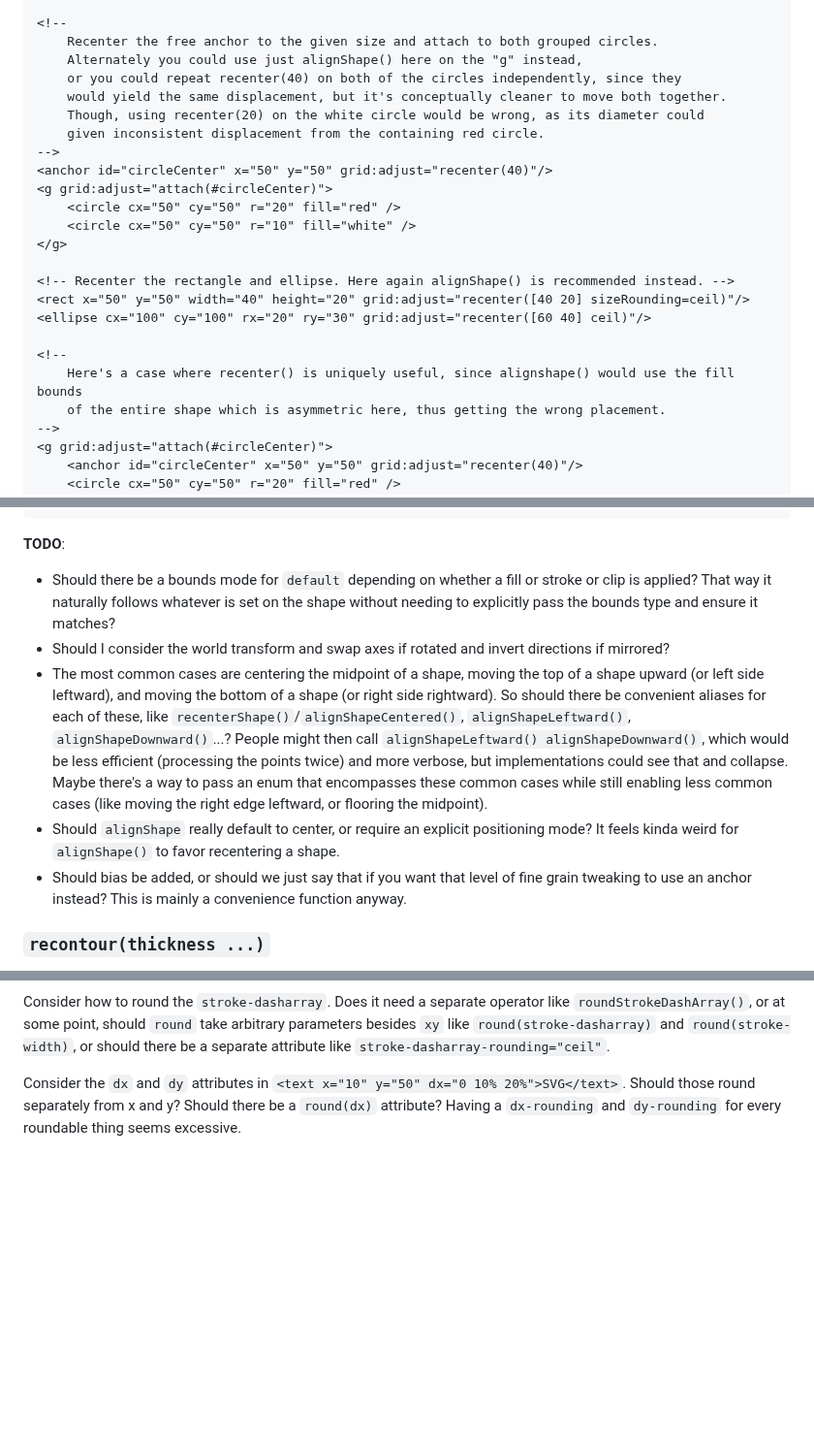
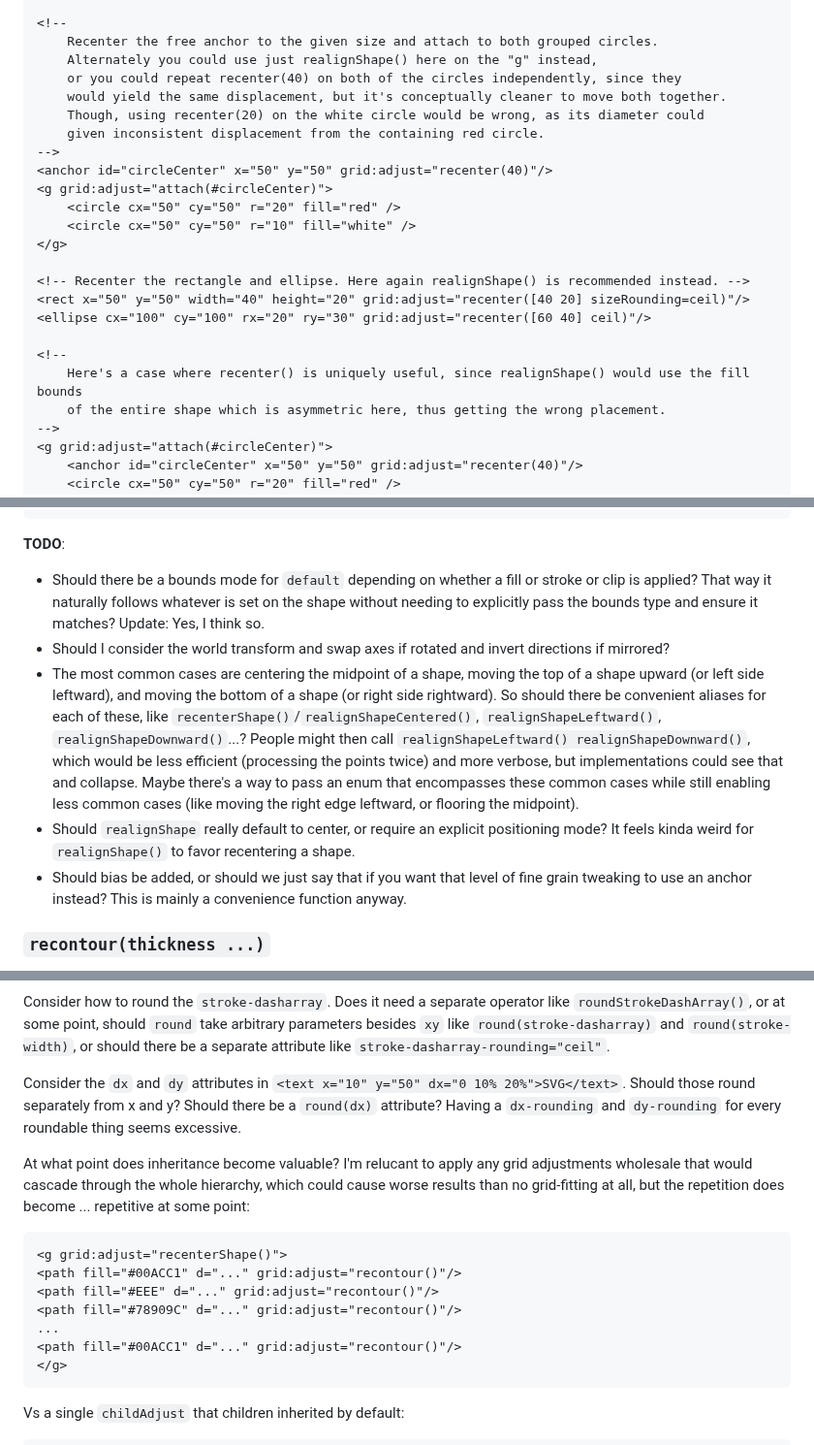
Before and after one commit to fdwr/SvgGridFitting, a Markdown page: Readme.md, 3 parts joined by grey strips. Shown at 97% size. Rendered like a GitHub page; blank space fills up the shorter version.

````diff
--- a/Readme.md
+++ b/Readme.md
@@ -473,7 +475,7 @@ Round to either pixel centers or pixel corners depending on whether the input si
 
 <!--
     Recenter the free anchor to the given size and attach to both grouped circles.
-    Alternately you could use just alignShape() here on the "g" instead,
+    Alternately you could use just realignShape() here on the "g" instead,
     or you could repeat recenter(40) on both of the circles independently, since they
     would yield the same displacement, but it's conceptually cleaner to move both together.
     Though, using recenter(20) on the white circle would be wrong, as its diameter could
@@ -485,12 +487,12 @@ Round to either pixel centers or pixel corners depending on whether the input si
     <circle cx="50" cy="50" r="10" fill="white" />
 </g>
 
-<!-- Recenter the rectangle and ellipse. Here again alignShape() is recommended instead. -->
+<!-- Recenter the rectangle and ellipse. Here again realignShape() is recommended instead. -->
 <rect x="50" y="50" width="40" height="20" grid:adjust="recenter([40 20] sizeRounding=ceil)"/>
 <ellipse cx="100" cy="100" rx="20" ry="30" grid:adjust="recenter([60 40] ceil)"/>
 
 <!--
-    Here's a case where recenter() is uniquely useful, since alignshape() would use the fill bounds
+    Here's a case where recenter() is uniquely useful, since realignShape() would use the fill bounds
     of the entire shape which is asymmetric here, thus getting the wrong placement.
 -->
 <g grid:adjust="attach(#circleCenter)">
@@ -593,10 +601,10 @@ Align an entire shape, rounding the given local anchor. e.g. `alignShape()` to c
 ```
 
 **TODO**:
-- Should there be a bounds mode for `default` depending on whether a fill or stroke or clip is applied? That way it naturally follows whatever is set on the shape without needing to explicitly pass the bounds type and ensure it matches?
+- Should there be a bounds mode for `default` depending on whether a fill or stroke or clip is applied? That way it naturally follows whatever is set on the shape without needing to explicitly pass the bounds type and ensure it matches? Update: Yes, I think so.
 - Should I consider the world transform and swap axes if rotated and invert directions if mirrored?
-- The most common cases are centering the midpoint of a shape, moving the top of a shape upward (or left side leftward), and moving the bottom of a shape (or right side rightward). So should there be convenient aliases for each of these, like `recenterShape()`/`alignShapeCentered()`, `alignShapeLeftward()`, `alignShapeDownward()`...? People might then call `alignShapeLeftward() alignShapeDownward()`, which would be less efficient (processing the points twice) and more verbose, but implementations could see that and collapse. Maybe there's a way to pass an enum that encompasses these common cases while still enabling less common cases (like moving the right edge leftward, or flooring the midpoint).
-- Should `alignShape` really default to center, or require an explicit positioning mode? It feels kinda weird for `alignShape()` to favor recentering a shape.
+- The most common cases are centering the midpoint of a shape, moving the top of a shape upward (or left side leftward), and moving the bottom of a shape (or right side rightward). So should there be convenient aliases for each of these, like `recenterShape()`/`realignShapeCentered()`, `realignShapeLeftward()`, `realignShapeDownward()`...? People might then call `realignShapeLeftward() realignShapeDownward()`, which would be less efficient (processing the points twice) and more verbose, but implementations could see that and collapse. Maybe there's a way to pass an enum that encompasses these common cases while still enabling less common cases (like moving the right edge leftward, or flooring the midpoint).
+- Should `realignShape` really default to center, or require an explicit positioning mode? It feels kinda weird for `realignShape()` to favor recentering a shape.
 - Should bias be added, or should we just say that if you want that level of fine grain tweaking to use an anchor instead? This is mainly a convenience function anyway.
 
 ### `recontour(thickness ...)`
@@ -839,3 +852,18 @@ It would be great to have a single master SVG that achieved these, rather than 6
 Consider how to round the `stroke-dasharray`. Does it need a separate operator like `roundStrokeDashArray()`, or at some point, should `round` take arbitrary parameters besides `xy` like `round(stroke-dasharray)` and `round(stroke-width)`, or should there be a separate attribute like `stroke-dasharray-rounding="ceil"`.
 
 Consider the `dx` and `dy` attributes in `<text x="10" y="50" dx="0 10% 20%">SVG</text>`. Should those round separately from x and y? Should there be a `round(dx)` attribute? Having a `dx-rounding` and `dy-rounding` for every roundable thing seems excessive.
+
+At what point does inheritance become valuable? I'm relucant to apply any grid adjustments wholesale that would cascade through the whole hierarchy, which could cause worse results than no grid-fitting at all, but the repetition does become ... repetitive at some point:
+
+```xml
+<g grid:adjust="recenterShape()">
+<path fill="#00ACC1" d="..." grid:adjust="recontour()"/>
+<path fill="#EEE" d="..." grid:adjust="recontour()"/>
+<path fill="#78909C" d="..." grid:adjust="recontour()"/>
+...
+<path fill="#00ACC1" d="..." grid:adjust="recontour()"/>
+</g>
+```
+
+Vs a single `childAdjust` that children inherited by default:
+
````
Also changed, not shown: other parts of Readme.md (+58 -36 lines), comparison-icons8-color-cancel-naive-rounding.png (added).
